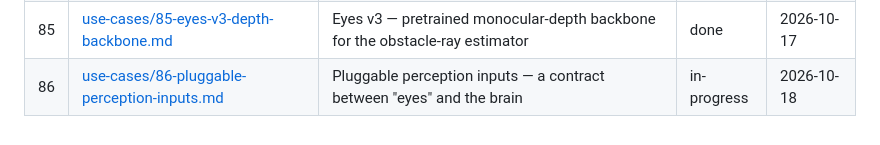
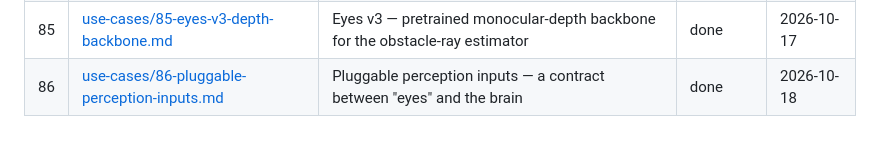
Before and after one commit to HaroldHormaechea/drone-fly, a Markdown page: USE_CASES.md, the part around the change. Drawn GitHub-style.

Commit message:
UC-86: mark use case done

```diff
--- a/USE_CASES.md
+++ b/USE_CASES.md
@@ -95,4 +95,4 @@ Statuses:
 | 83 | [use-cases/83-eyes-v2-estimator.md](use-cases/83-eyes-v2-estimator.md) | Eyes v2 — cut the obstacle-ray miss rate (classification head + focal loss + denser mining) | done | 2026-10-17 |
 | 84 | [use-cases/84-liftoff-obstacle-capture-protocol.md](use-cases/84-liftoff-obstacle-capture-protocol.md) | Liftoff obstacle-capture protocol — richer hit-ray data for the vision eyes | done | 2026-10-17 |
 | 85 | [use-cases/85-eyes-v3-depth-backbone.md](use-cases/85-eyes-v3-depth-backbone.md) | Eyes v3 — pretrained monocular-depth backbone for the obstacle-ray estimator | done | 2026-10-17 |
-| 86 | [use-cases/86-pluggable-perception-inputs.md](use-cases/86-pluggable-perception-inputs.md) | Pluggable perception inputs — a contract between "eyes" and the brain | in-progress | 2026-10-18 |
+| 86 | [use-cases/86-pluggable-perception-inputs.md](use-cases/86-pluggable-perception-inputs.md) | Pluggable perception inputs — a contract between "eyes" and the brain | done | 2026-10-18 |
```
